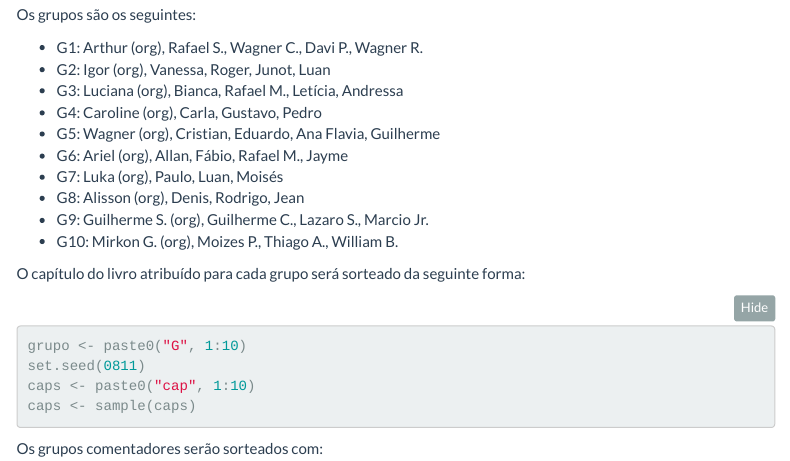
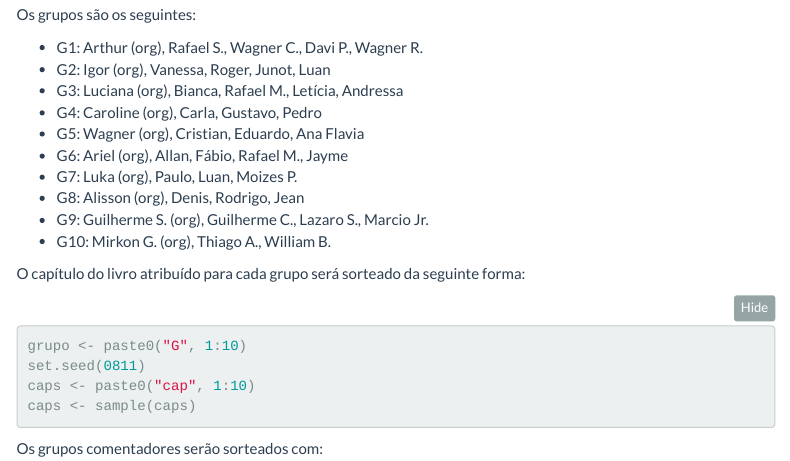
Before and after one commit to fernandomayer/ce082-2016-2, an R Markdown document (02_sem_CME.Rmd): the page in a window 1100 px wide, from 770 px down. Rendered offline with R 4.5, knitr and Pandoc, with nearby package versions; menus at the side of the page are left out.

Commit message:
Atualiza grupos

```diff
--- a/02_sem_CME.Rmd
+++ b/02_sem_CME.Rmd
@@ -56,12 +56,12 @@ Os grupos são os seguintes:
 - G2: Igor (org), Vanessa, Roger, Junot, Luan
 - G3: Luciana (org), Bianca, Rafael M., Letícia, Andressa
 - G4: Caroline (org), Carla, Gustavo, Pedro
-- G5: Wagner (org), Cristian, Eduardo, Ana Flavia, Guilherme
+- G5: Wagner (org), Cristian, Eduardo, Ana Flavia
 - G6: Ariel (org), Allan, Fábio, Rafael M., Jayme
-- G7: Luka (org), Paulo, Luan, Moisés
+- G7: Luka (org), Paulo, Luan, Moizes P.
 - G8: Alisson (org), Denis, Rodrigo, Jean
 - G9: Guilherme S. (org), Guilherme C., Lazaro S., Marcio Jr.
-- G10: Mirkon G. (org), Moizes P., Thiago A., William B.
+- G10: Mirkon G. (org), Thiago A., William B.
 
 O capítulo do livro atribuído para cada grupo será sorteado da seguinte
 forma:
```
Also changed, not shown: 02_sem_CME.html.
